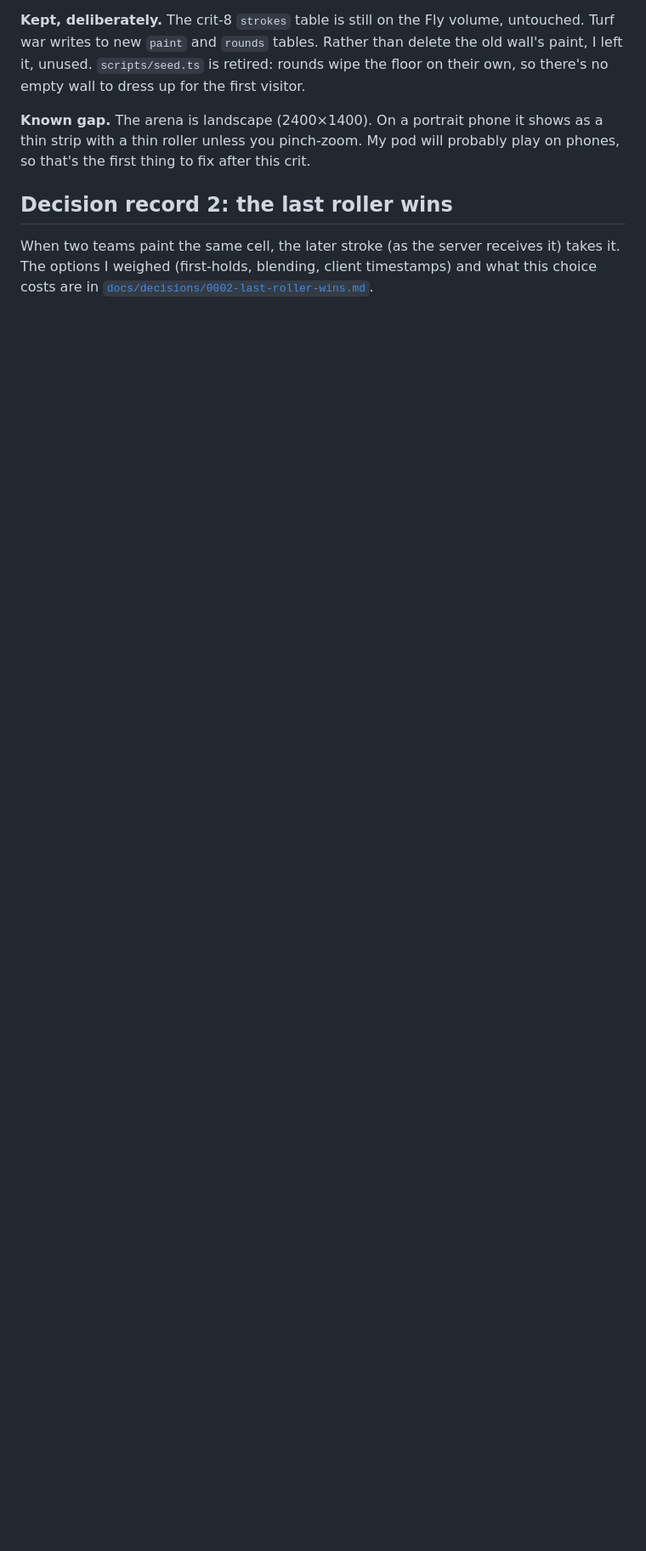
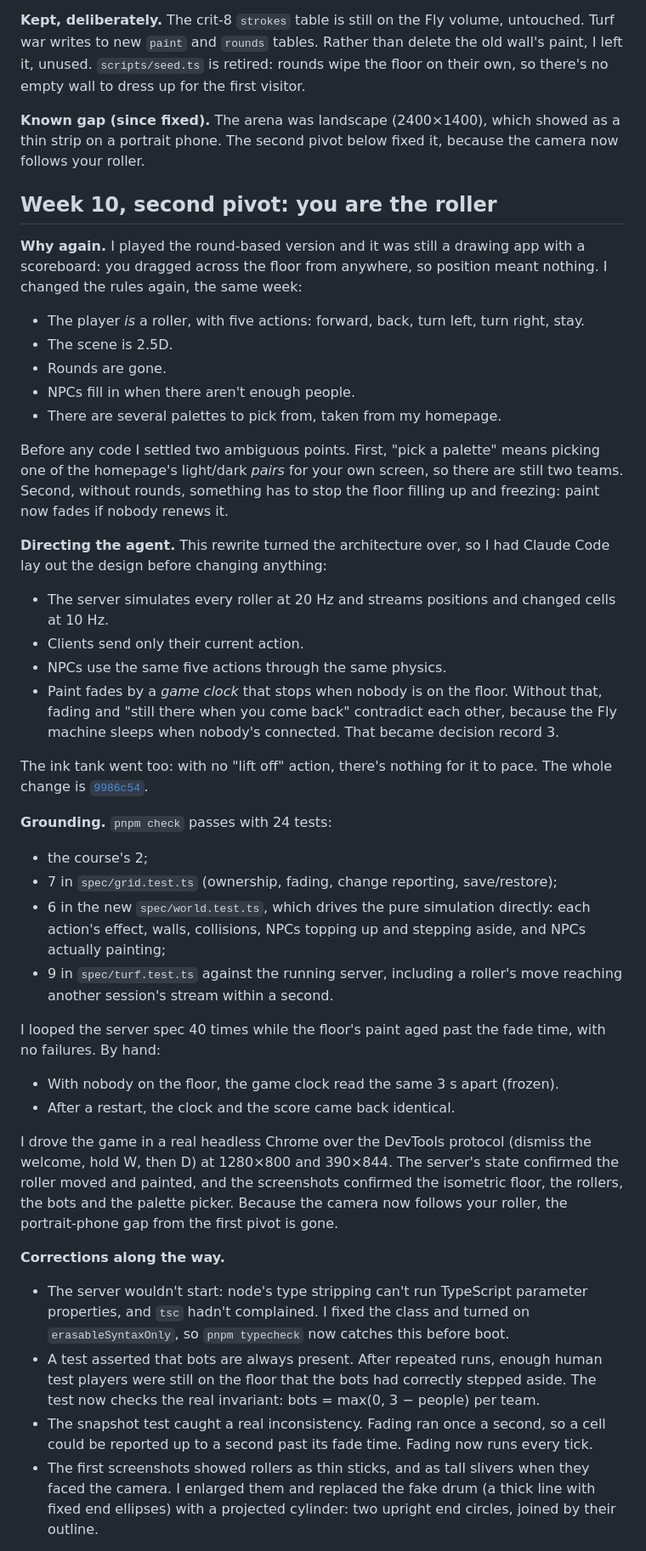
Before and after one commit to comp4020-agentic-coding-studio/comp4020-final-cichlider, a Markdown page: PROCESS.md, the part around one of its changes. Shown at 85% size. Rendered like a GitHub page; blank space fills up the shorter version.

Commit message:
Record the second pivot and the world-freeze decision in PROCESS.md
Covers why the cursor game became a driving game, how it was directed
and grounded (24 tests, the 40-run loop, the freeze/restart checks, the
headless-Chrome drive), the four corrections, and pointers to ADRs 2-3.

Co-Authored-By: Claude Opus 5.5 <noreply@anthropic.com>

```diff
--- a/PROCESS.md
+++ b/PROCESS.md
@@ -124,13 +124,81 @@ delete the old wall's paint, I left it, unused. `scripts/seed.ts` is retired:
 rounds wipe the floor on their own, so there's no empty wall to dress up for the
 first visitor.
 
-**Known gap.** The arena is landscape (2400×1400). On a portrait phone it shows
-as a thin strip with a thin roller unless you pinch-zoom. My pod will probably
-play on phones, so that's the first thing to fix after this crit.
+**Known gap (since fixed).** The arena was landscape (2400×1400), which showed
+as a thin strip on a portrait phone. The second pivot below fixed it, because
+the camera now follows your roller.
 
-## Decision record 2: the last roller wins
+## Week 10, second pivot: you are the roller
 
-When two teams paint the same cell, the later stroke (as the server receives
-it) takes it. The options I weighed (first-holds, blending, client
-timestamps) and what this choice costs are in
-[`docs/decisions/0002-last-roller-wins.md`](docs/decisions/0002-last-roller-wins.md).
+**Why again.** I played the round-based version and it was still a drawing
+app with a scoreboard: you dragged across the floor from anywhere, so position
+meant nothing. I changed the rules again, the same week:
+
+- The player *is* a roller, with five actions: forward, back, turn left, turn
+  right, stay.
+- The scene is 2.5D.
+- Rounds are gone.
+- NPCs fill in when there aren't enough people.
+- There are several palettes to pick from, taken from my homepage.
+
+Before any code I settled two ambiguous points. First, "pick a palette" means
+picking one of the homepage's light/dark *pairs* for your own screen, so there
+are still two teams. Second, without rounds, something has to stop the floor
+filling up and freezing: paint now fades if nobody renews it.
+
+**Directing the agent.** This rewrite turned the architecture over, so I had
+Claude Code lay out the design before changing anything:
+
+- The server simulates every roller at 20 Hz and streams positions and changed
+  cells at 10 Hz.
+- Clients send only their current action.
+- NPCs use the same five actions through the same physics.
+- Paint fades by a *game clock* that stops when nobody is on the floor. Without
+  that, fading and "still there when you come back" contradict each other,
+  because the Fly machine sleeps when nobody's connected. That became
+  decision record 3.
+
+The ink tank went too: with no "lift off" action, there's nothing for it to
+pace. The whole change is
+[`9986c54`](https://github.com/comp4020-agentic-coding-studio/comp4020-final-cichlider/commit/9986c54).
+
+**Grounding.** `pnpm check` passes with 24 tests:
+
+- the course's 2;
+- 7 in `spec/grid.test.ts` (ownership, fading, change reporting, save/restore);
+- 6 in the new `spec/world.test.ts`, which drives the pure simulation directly:
+  each action's effect, walls, collisions, NPCs topping up and stepping aside,
+  and NPCs actually painting;
+- 9 in `spec/turf.test.ts` against the running server, including a roller's
+  move reaching another session's stream within a second.
+
+I looped the server spec 40 times while the floor's paint aged past the fade
+time, with no failures. By hand:
+
+- With nobody on the floor, the game clock read the same 3 s apart (frozen).
+- After a restart, the clock and the score came back identical.
+
+I drove the game in a real headless Chrome over the DevTools protocol (dismiss
+the welcome, hold W, then D) at 1280×800 and 390×844. The server's state
+confirmed the roller moved and painted, and the screenshots confirmed the
+isometric floor, the rollers, the bots and the palette picker. Because the
+camera now follows your roller, the portrait-phone gap from the first pivot is
+gone.
+
+**Corrections along the way.**
+- The server wouldn't start: node's type stripping can't run TypeScript
+  parameter properties, and `tsc` hadn't complained. I fixed the class and
+  turned on `erasableSyntaxOnly`, so `pnpm typecheck` now catches this before
+  boot.
+- A test asserted that bots are always present. After repeated runs, enough
+  human test players were still on the floor that the bots had correctly
+  stepped aside. The test now checks the real invariant: bots = max(0, 3 −
+  people) per team.
+- The snapshot test caught a real inconsistency. Fading ran once a second, so
+  a cell could be reported up to a second past its fade time. Fading now runs
+  every tick.
+- The first screenshots showed rollers as thin sticks, and as tall slivers when
+  they faced the camera. I enlarged them and replaced the fake drum (a thick
+  line with fixed end ellipses) with a projected cylinder: two upright end
+  circles, joined by their outline.
+
```
Also changed, not shown: other parts of PROCESS.md (+22 -4 lines).
